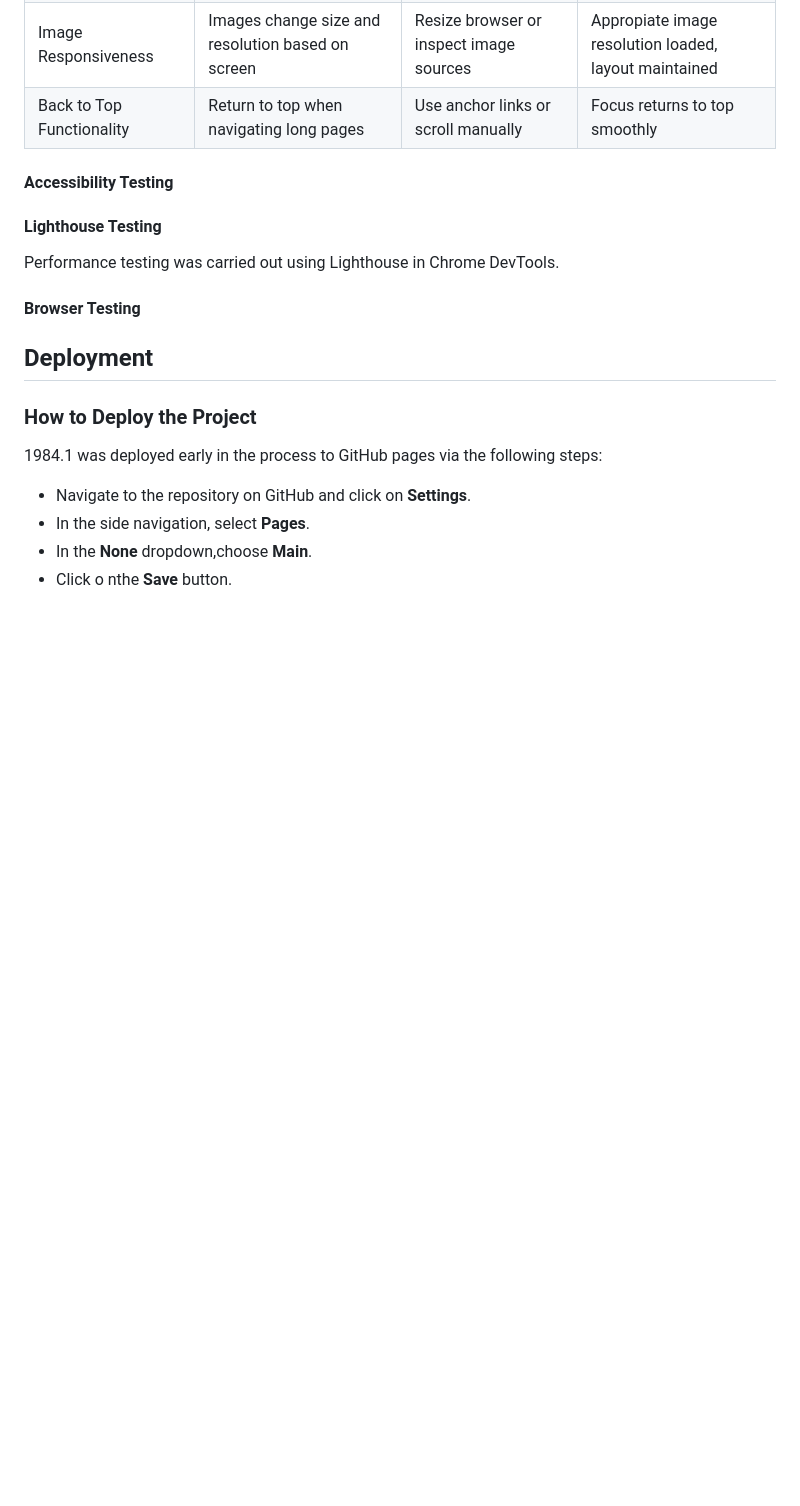
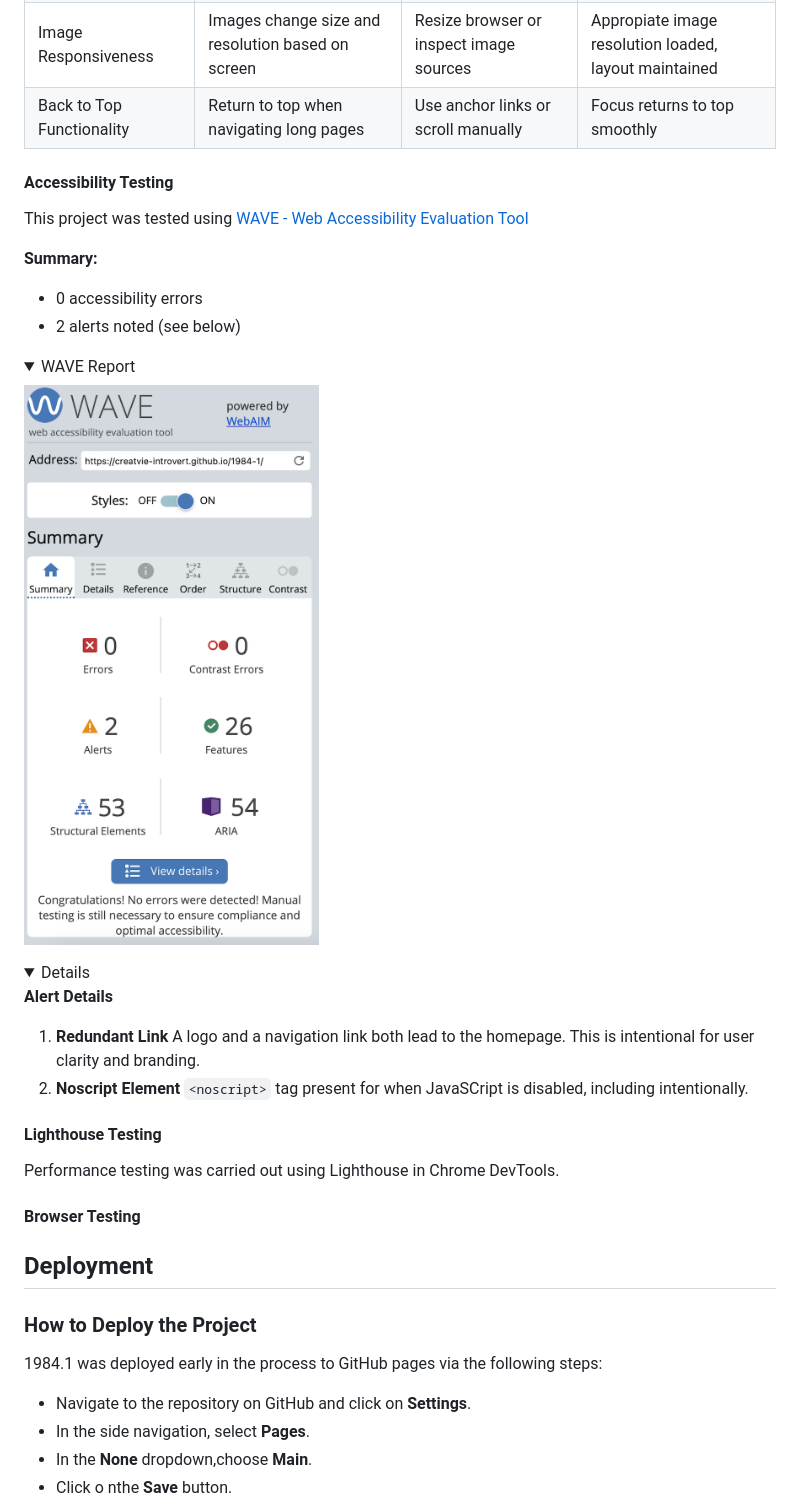
Before and after one commit to creatvie-introvert/1984-1, a Markdown page: README.md, the part around the change. Rendered like a GitHub page; pictures changed too: docs/wave.png (added); folded sections open; blank space fills up the shorter version.

Commit message:
docs: add accessibility test section to the README

```diff
--- a/README.md
+++ b/README.md
@@ -405,6 +405,24 @@ The table below outlines the features tested, along with a description and the s
 |Back to Top Functionality|Return to top when navigating long pages|Use anchor links or scroll manually|Focus returns to top smoothly|
 
 #### Accessibility Testing
+This project was tested using [WAVE - Web Accessibility Evaluation Tool](https://wave.webaim.org/)
+
+**Summary:**
+- 0 accessibility errors
+- 2 alerts noted (see below)
+
+<details>
+<summary>WAVE Report</summary>
+
+![WAVE report showing 0 errors and 2 alert](docs/wave.png)
+<details>
+
+**Alert Details**
+1. **Redundant Link**
+A logo and a navigation link both lead to the homepage. This is intentional for user clarity and branding.
+2. **Noscript Element**
+`<noscript>` tag present for when JavaSCript is disabled, including intentionally.
+
 #### Lighthouse Testing
 Performance testing was carried out using Lighthouse in Chrome DevTools.
 
```
